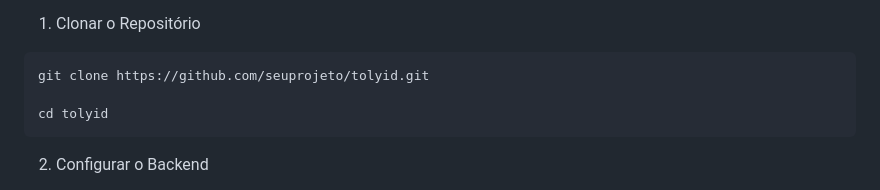
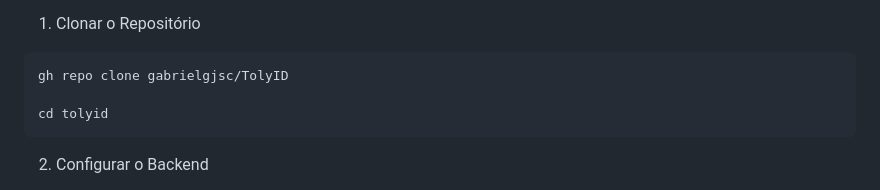
Before and after one commit to gabrielgjsc/TolyID, a Markdown page: README.md, the part around the change. GitHub-like rendering.

````diff
--- a/README.md
+++ b/README.md
@@ -35,7 +35,7 @@ Uma série de exemplos passo-a-passo que informam o que você deve executar para
 1. Clonar o Repositório
 
 ```
-git clone https://github.com/seuprojeto/tolyid.git
+gh repo clone gabrielgjsc/TolyID
 
 cd tolyid
 ```
````
